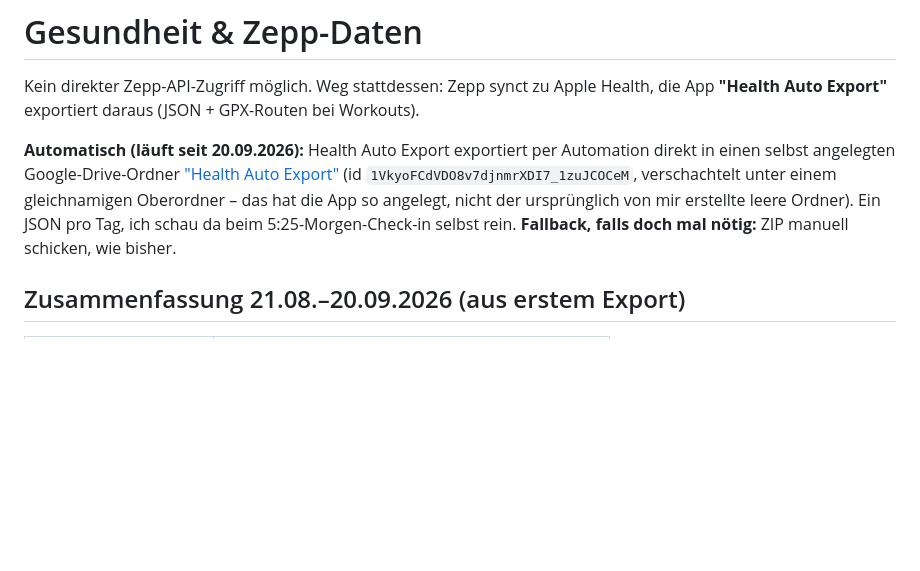
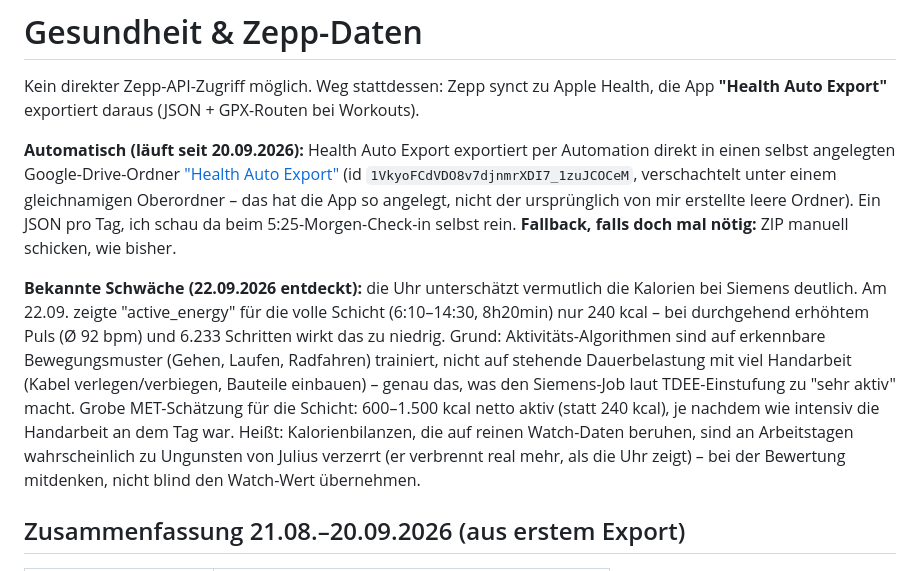
Before and after one commit to juliusuhlmann0-collab/maermeister_, a Markdown page: vault/gesundheit.md, the part around the change. Drawn GitHub-style; blank space fills up the shorter version.

Commit message:
Bekannte Schwäche dokumentieren: Uhr unterschätzt Kalorien bei Siemens-Schicht
Co-Authored-By: Claude Sonnet 5 <noreply@anthropic.com>
Claude-Session: https://claude.ai/code/session_018ZHM1A97LDXRr92sbWNS1f

```diff
--- a/vault/gesundheit.md
+++ b/vault/gesundheit.md
@@ -10,6 +10,17 @@ in einen selbst angelegten Google-Drive-Ordner
 das hat die App so angelegt, nicht der ursprünglich von mir erstellte leere Ordner). Ein
 JSON pro Tag, ich schau da beim 5:25-Morgen-Check-in selbst rein.
 **Fallback, falls doch mal nötig:** ZIP manuell schicken, wie bisher.
+
+**Bekannte Schwäche (22.09.2026 entdeckt):** die Uhr unterschätzt vermutlich die Kalorien bei
+Siemens deutlich. Am 22.09. zeigte "active_energy" für die volle Schicht (6:10–14:30, 8h20min)
+nur 240 kcal – bei durchgehend erhöhtem Puls (Ø 92 bpm) und 6.233 Schritten wirkt das zu niedrig.
+Grund: Aktivitäts-Algorithmen sind auf erkennbare Bewegungsmuster (Gehen, Laufen, Radfahren)
+trainiert, nicht auf stehende Dauerbelastung mit viel Handarbeit (Kabel verlegen/verbiegen,
+Bauteile einbauen) – genau das, was den Siemens-Job laut TDEE-Einstufung zu "sehr aktiv" macht.
+Grobe MET-Schätzung für die Schicht: 600–1.500 kcal netto aktiv (statt 240 kcal), je nachdem wie
+intensiv die Handarbeit an dem Tag war. Heißt: Kalorienbilanzen, die auf reinen Watch-Daten
+beruhen, sind an Arbeitstagen wahrscheinlich zu Ungunsten von Julius verzerrt (er verbrennt real
+mehr, als die Uhr zeigt) – bei der Bewertung mitdenken, nicht blind den Watch-Wert übernehmen.
 
 ## Zusammenfassung 21.08.–20.09.2026 (aus erstem Export)
 
```
